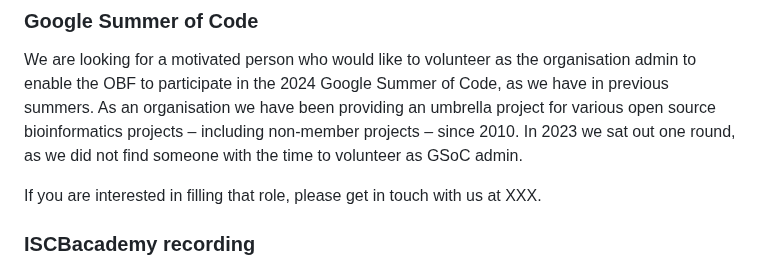
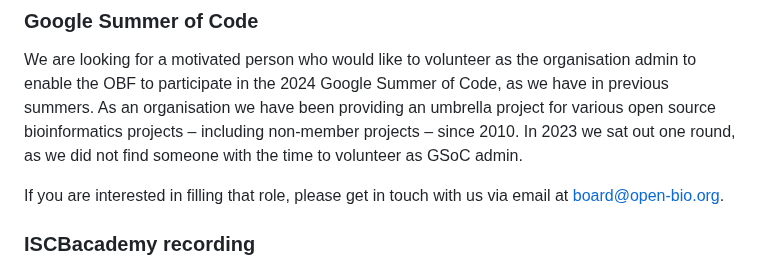
Before and after one commit to OBF/newsletter, a Markdown page: newsletters/2023-09.md, the part around the change. Rendered like a GitHub page.

```diff
--- a/newsletters/2023-09.md
+++ b/newsletters/2023-09.md
@@ -41,7 +41,7 @@ These fellowships can be used to cover registration fees for relevant events rel
 
 We are looking for a motivated person who would like to volunteer as the organisation admin to enable the OBF to participate in the 2024 Google Summer of Code, as we have in previous summers. As an organisation we have been providing an umbrella project for various open source bioinformatics projects – including non-member projects – since 2010. In 2023 we sat out one round, as we did not find someone with the time to volunteer as GSoC admin.
 
-If you are interested in filling that role, please get in touch with us at XXX.
+If you are interested in filling that role, please get in touch with us via email at board@open-bio.org.
 
 ### ISCBacademy recording
 
```
